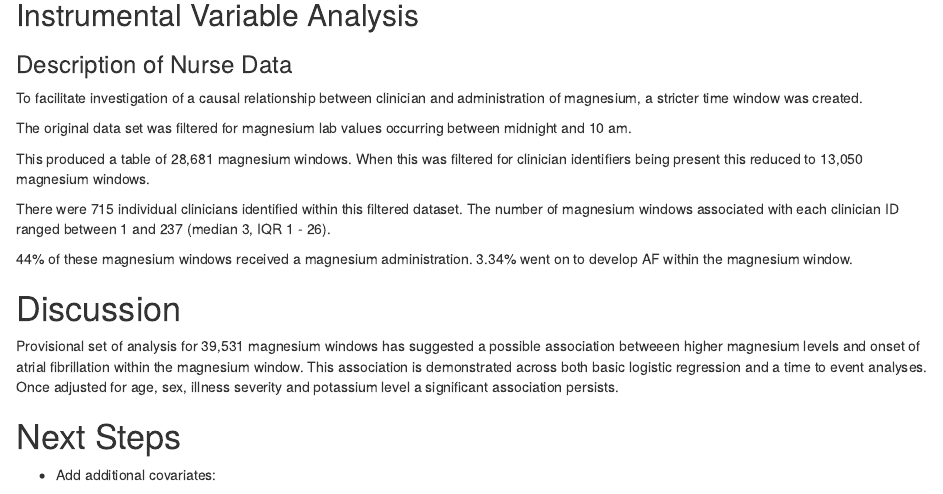
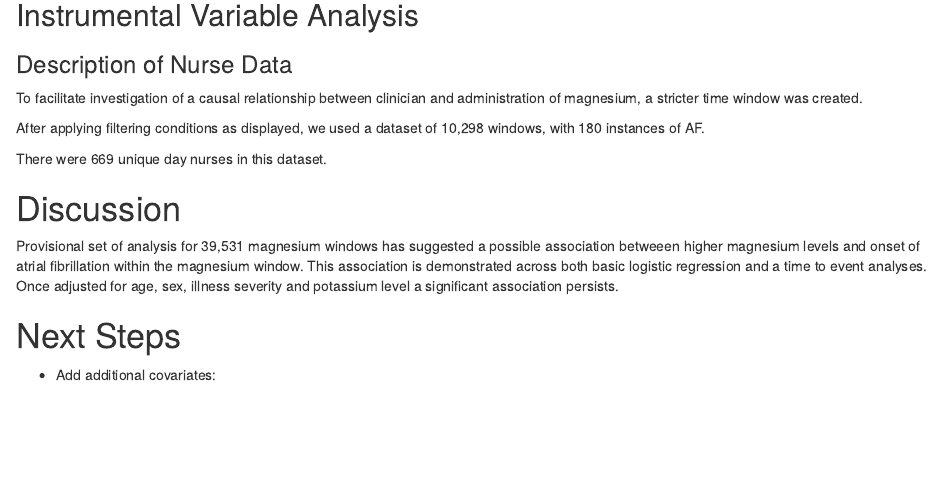
Before and after one commit to ha05069/mg_af, an R Markdown document (data_summary.Rmd): the page in a window 1100 px wide, from 13040 px down. Rendered offline with R 4.5, knitr and Pandoc, with nearby package versions.

Commit message:
updated IV numbers.

```diff
--- a/data_summary.Rmd
+++ b/data_summary.Rmd
@@ -585,13 +585,19 @@ knitr::include_graphics("./Images/cox_results.png")
 
 To facilitate investigation of a causal relationship between clinician and administration of magnesium, a stricter time window was created.
 
-The original data set was filtered for magnesium lab values occurring between midnight and 10 am.
 
-This produced a table of 28,681 magnesium windows.  When this was filtered for clinician identifiers being present this reduced to 13,050 magnesium windows.
+After applying filtering conditions as displayed, we used a dataset of 10,298 windows, with 180 instances of AF.
 
-There were 715 individual clinicians identified within this filtered dataset.  The number of magnesium windows associated with each clinician ID ranged between 1 and 237 (median 3, IQR 1 - 26).
+There were 669 unique day nurses in this dataset.
 
-44% of these magnesium windows received a magnesium administration.  3.34% went on to develop AF within the magnesium window.
+
+<!-- The original data set was filtered for magnesium lab values occurring between midnight and 10 am.   -->
+
+<!-- This produced a table of 28,681 magnesium windows.  When this was filtered for clinician identifiers being present this reduced to 13,050 magnesium windows. -->
+
+<!-- There were 715 individual clinicians identified within this filtered dataset.  The number of magnesium windows associated with each clinician ID ranged between 1 and 237 (median 3, IQR 1 - 26). -->
+
+<!-- 44% of these magnesium windows received a magnesium administration.  3.34% went on to develop AF within the magnesium window. -->
 
 
 
```
